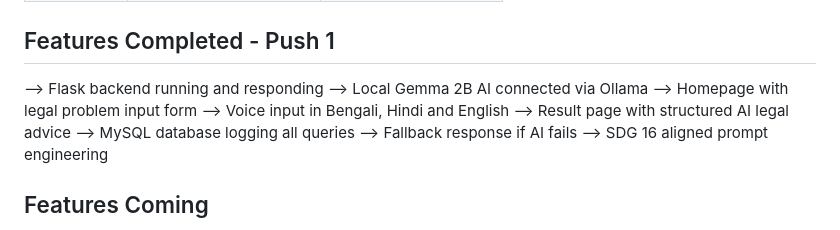
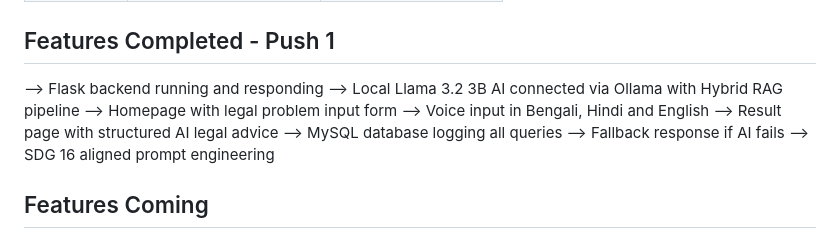
Before and after one commit to bristichowdhury87-creator/CODEFLOW2026-CodeCoven-navadisha-ai, a Markdown page: README.md, the part around the change. GitHub-like rendering.

```diff
--- a/README.md
+++ b/README.md
@@ -42,7 +42,7 @@ Tier 2 - Pillar 1 (Web Platform) + Pillar 3 (Local AI Model)
 
 ## Features Completed - Push 1
 --> Flask backend running and responding
---> Local Gemma 2B AI connected via Ollama
+--> Local Llama 3.2 3B AI connected via Ollama with Hybrid RAG pipeline
 --> Homepage with legal problem input form
 --> Voice input in Bengali, Hindi and English
 --> Result page with structured AI legal advice
```
